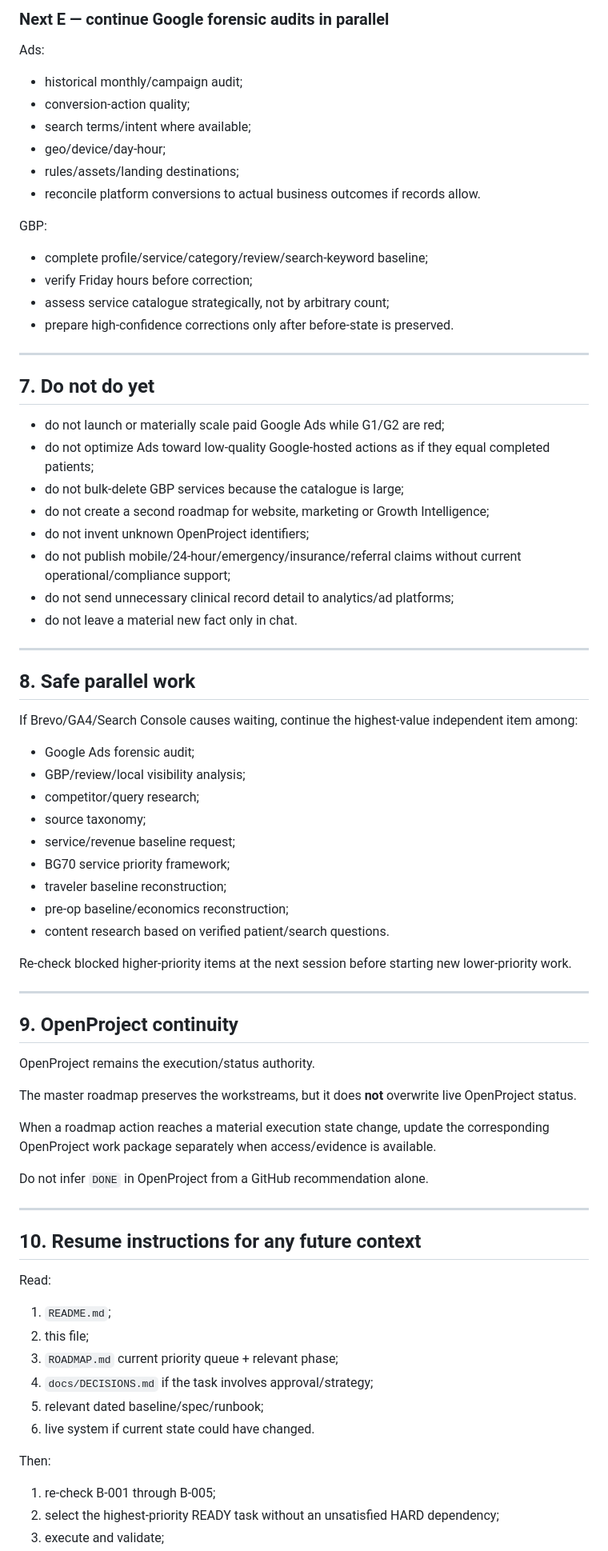
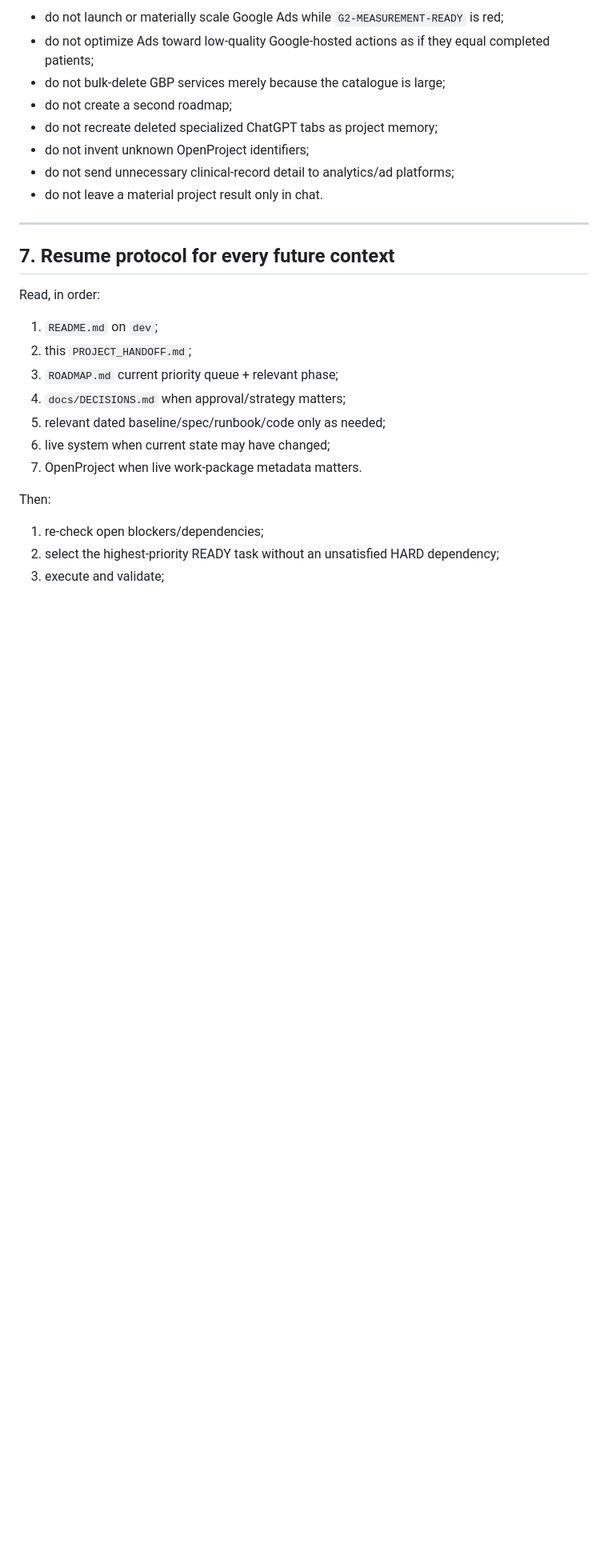
Before and after one commit to ben-edu/project_drfarah, a Markdown page: PROJECT_HANDOFF.md, the part around one of its changes. Shown at 80% size. Drawn GitHub-style; blank space fills up the shorter version.

Commit message:
docs: mark Brevo resolved and set single-tab resume state

```diff
--- a/PROJECT_HANDOFF.md
+++ b/PROJECT_HANDOFF.md
@@ -264,79 +195,28 @@ Follow this order unless a hard blocker forces a bypass.
-### Next E — continue Google forensic audits in parallel
-
-Ads:
-
-- historical monthly/campaign audit;
-- conversion-action quality;
-- search terms/intent where available;
-- geo/device/day-hour;
-- rules/assets/landing destinations;
-- reconcile platform conversions to actual business outcomes if records allow.
-
-GBP:
-
-- complete profile/service/category/review/search-keyword baseline;
-- verify Friday hours before correction;
-- assess service catalogue strategically, not by arbitrary count;
-- prepare high-confidence corrections only after before-state is preserved.
+- do not launch or materially scale Google Ads while `G2-MEASUREMENT-READY` is red;
+- do not optimize Ads toward low-quality Google-hosted actions as if they equal completed patients;
+- do not bulk-delete GBP services merely because the catalogue is large;
+- do not create a second roadmap;
+- do not recreate deleted specialized ChatGPT tabs as project memory;
+- do not invent unknown OpenProject identifiers;
+- do not send unnecessary clinical-record detail to analytics/ad platforms;
+- do not leave a material project result only in chat.
 
 ---
 
-## 7. Do not do yet
+## 7. Resume protocol for every future context
 
-- do not launch or materially scale paid Google Ads while G1/G2 are red;
-- do not optimize Ads toward low-quality Google-hosted actions as if they equal completed patients;
-- do not bulk-delete GBP services because the catalogue is large;
-- do not create a second roadmap for website, marketing or Growth Intelligence;
-- do not invent unknown OpenProject identifiers;
-- do not publish mobile/24-hour/emergency/insurance/referral claims without current operational/compliance support;
-- do not send unnecessary clinical record detail to analytics/ad platforms;
-- do not leave a material new fact only in chat.
+Read, in order:
 
----
-
-## 8. Safe parallel work
-
-If Brevo/GA4/Search Console causes waiting, continue the highest-value independent item among:
-
-- Google Ads forensic audit;
-- GBP/review/local visibility analysis;
-- competitor/query research;
-- source taxonomy;
-- service/revenue baseline request;
-- BG70 service priority framework;
-- traveler baseline reconstruction;
-- pre-op baseline/economics reconstruction;
-- content research based on verified patient/search questions.
-
-Re-check blocked higher-priority items at the next session before starting new lower-priority work.
-
----
-
-## 9. OpenProject continuity
-
-OpenProject remains the execution/status authority.
-
-The master roadmap preserves the workstreams, but it does **not** overwrite live OpenProject status.
-
-When a roadmap action reaches a material execution state change, update the corresponding OpenProject work package separately when access/evidence is available.
-
-Do not infer `DONE` in OpenProject from a GitHub recommendation alone.
-
----
-
-## 10. Resume instructions for any future context
-
-Read:
-
-1. `README.md`;
-2. this file;
+1. `README.md` on `dev`;
+2. this `PROJECT_HANDOFF.md`;
 3. `ROADMAP.md` current priority queue + relevant phase;
-4. `docs/DECISIONS.md` if the task involves approval/strategy;
-5. relevant dated baseline/spec/runbook;
-6. live system if current state could have changed.
+4. `docs/DECISIONS.md` when approval/strategy matters;
+5. relevant dated baseline/spec/runbook/code only as needed;
+6. live system when current state may have changed;
+7. OpenProject when live work-package metadata matters.
 
 Then:
 
-1. re-check B-001 through B-005;
+1. re-check open blockers/dependencies;
 2. select the highest-priority READY task without an unsatisfied HARD dependency;
 3. execute and validate;
```
Also changed, not shown: other parts of PROJECT_HANDOFF.md (+82 -150 lines).
